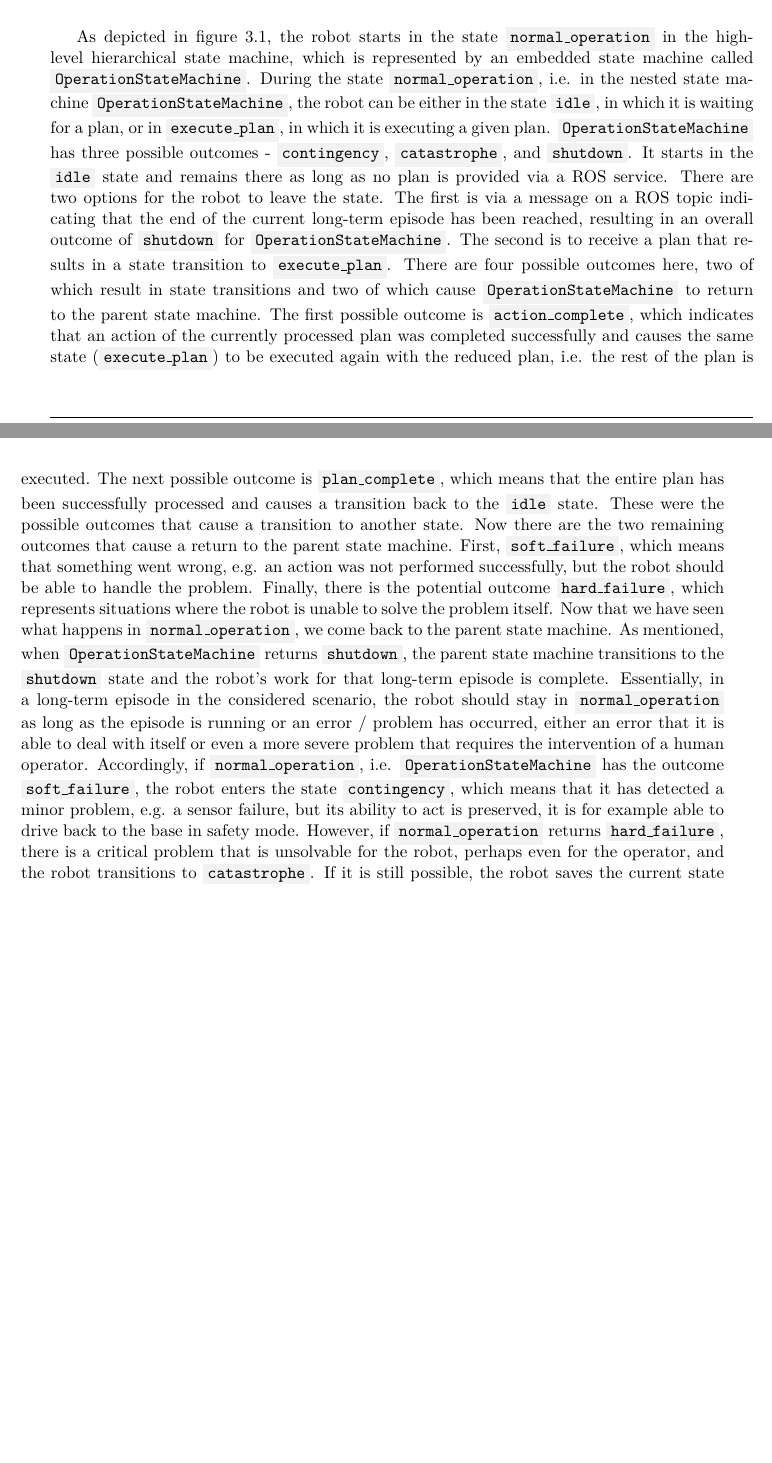
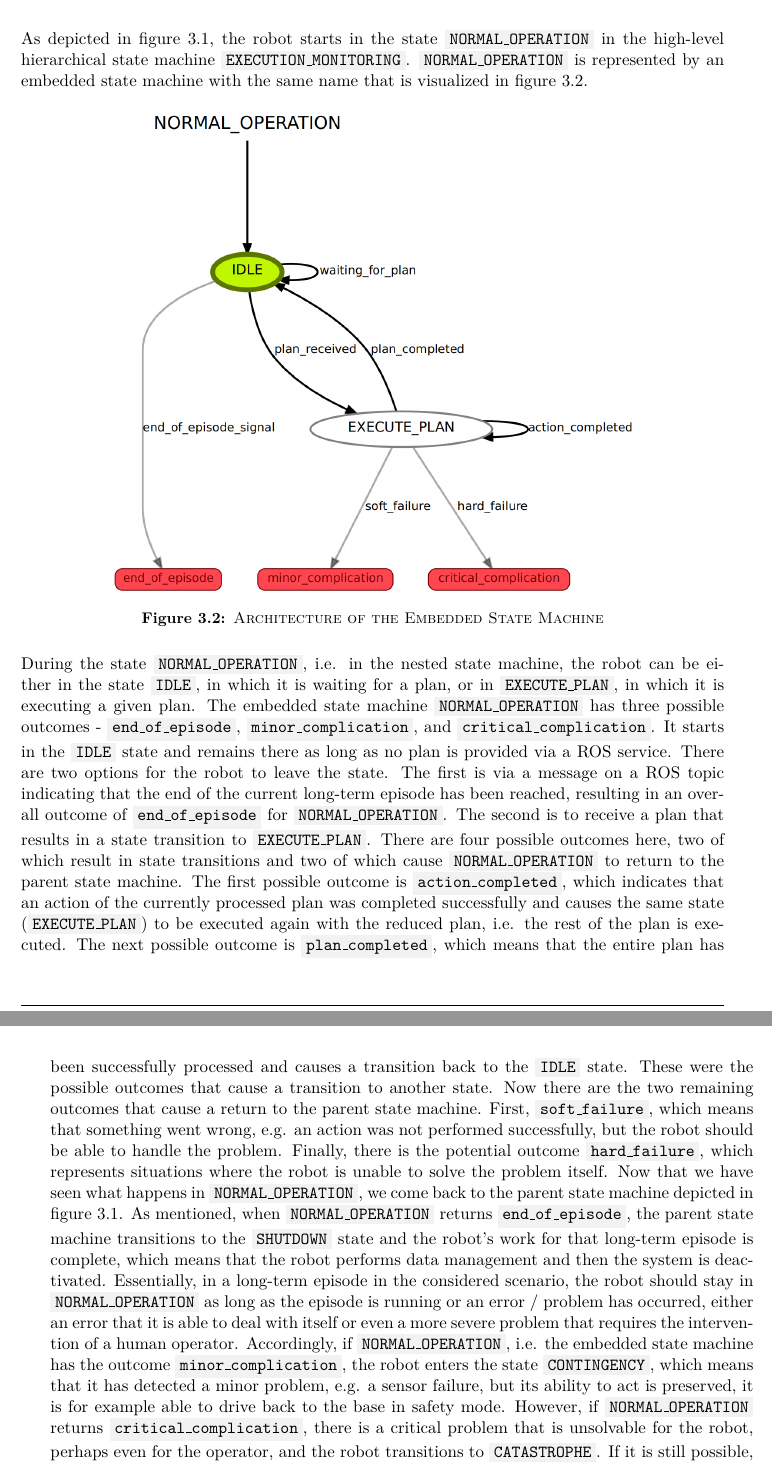
Before and after one commit to tbohne/msc, a LaTeX thesis (thesis/thesis.tex): two parts of pages 18 and 19 of 25 before the commit and two parts of pages 19 and 20 of 27 after it, joined at a grey line, cut so that both start at the same text, the shorter picture padded with empty space. Compiled offline with pdfLaTeX.

Commit message:
refine / update SMACH architecture section

```diff
--- a/thesis/thesis.tex
+++ b/thesis/thesis.tex
@@ -264,26 +264,34 @@ in figure \ref{fig:high_level_smach}.
     \caption{\textsc{Architecture of the Hierarchical State Machine}}
     \label{fig:high_level_smach}
 \end{figure}
-As depicted in figure \ref{fig:high_level_smach}, the robot starts in the state \code{normal\_operation} in the high-level hierarchical state machine,
-which is represented by an embedded state machine called \code{OperationStateMachine}. During the state \code{normal\_operation}, i.e. in the nested state machine
-\code{OperationStateMachine}, the robot can be either in the state \code{idle}, in which it is waiting for a plan, or in \code{execute\_plan}, in which it is executing a given plan.
-\code{OperationStateMachine} has three possible outcomes - \code{contingency}, \code{catastrophe}, and \code{shutdown}.
-It starts in the \code{idle} state and remains there as long as no plan is provided via a ROS service.
+\noindent
+As depicted in figure \ref{fig:high_level_smach}, the robot starts in the state \code{NORMAL\_OPERATION} in the high-level hierarchical state machine \code{EXECUTION\_MONITORING}.
+\code{NORMAL\_OPERATION} is represented by an embedded state machine with the same name that is visualized in figure \ref{fig:low_level_smach}.
+\begin{figure}[H]
+    \centering
+    \includegraphics[width=0.75\textwidth]{pics/SMACH_low_level.png}
+    \caption{\textsc{Architecture of the Embedded State Machine}}
+    \label{fig:low_level_smach}
+\end{figure}
+\noindent
+During the state \code{NORMAL\_OPERATION}, i.e. in the nested state machine, the robot can be either in the state \code{IDLE}, in which it is waiting for a plan,
+or in \code{EXECUTE\_PLAN}, in which it is executing a given plan. The embedded state machine \code{NORMAL\_OPERATION} has three possible outcomes - \code{end\_of\_episode},
+\code{minor\_complication}, and \code{critical\_complication}. It starts in the \code{IDLE} state and remains there as long as no plan is provided via a ROS service.
 There are two options for the robot to leave the state. The first is via a message on a ROS topic indicating that the end of the current long-term episode
-has been reached, resulting in an overall outcome of \code{shutdown} for \code{OperationStateMachine}. The second is to receive a plan that results in a state
-transition to \code{execute\_plan}. There are four possible outcomes here, two of which result in state transitions and two of which cause \code{OperationStateMachine}
-to return to the parent state machine. The first possible outcome is \code{action\_complete}, which indicates that an action of the currently processed plan was
-completed successfully and causes the same state (\code{execute\_plan}) to be executed again with the reduced plan, i.e. the rest of the plan is executed.
-The next possible outcome is \code{plan\_complete}, which means that the entire plan has been successfully processed and causes a transition back to the \code{idle} state.
+has been reached, resulting in an overall outcome of \code{end\_of\_episode} for \code{NORMAL\_OPERATION}. The second is to receive a plan that results in a state
+transition to \code{EXECUTE\_PLAN}. There are four possible outcomes here, two of which result in state transitions and two of which cause \code{NORMAL\_OPERATION}
+to return to the parent state machine. The first possible outcome is \code{action\_completed}, which indicates that an action of the currently processed plan was
+completed successfully and causes the same state (\code{EXECUTE\_PLAN}) to be executed again with the reduced plan, i.e. the rest of the plan is executed.
+The next possible outcome is \code{plan\_completed}, which means that the entire plan has been successfully processed and causes a transition back to the \code{IDLE} state.
 These were the possible outcomes that cause a transition to another state. Now there are the two remaining outcomes that cause a return to the parent state machine.
 First, \code{soft\_failure}, which means that something went wrong, e.g. an action was not performed successfully, but the robot should be able to handle the problem.
 Finally, there is the potential outcome \code{hard\_failure}, which represents situations where the robot is unable to solve the problem itself.
-Now that we have seen what happens in \code{normal\_operation}, we come back to the parent state machine.
-As mentioned, when \code{OperationStateMachine} returns \code{shutdown}, the parent state machine transitions to the \code{shutdown} state and the
-robot's work for that long-term episode is complete. Essentially, in a long-term episode in the considered scenario, the robot should stay in \code{normal\_operation} as
+Now that we have seen what happens in \code{NORMAL\_OPERATION}, we come back to the parent state machine depicted in figure \ref{fig:high_level_smach}.
+As mentioned, when \code{NORMAL\_OPERATION} returns \code{end\_of\_episode}, the parent state machine transitions to the \code{SHUTDOWN} state and the
+robot's work for that long-term episode is complete, which means that the robot performs data management and then the system is deactivated.
+Essentially, in a long-term episode in the considered scenario, the robot should stay in \code{NORMAL\_OPERATION} as
 long as the episode is running or an error / problem has occurred, either an error that it is able to deal with itself or even a more severe problem that requires the
-intervention of a human operator. Accordingly, if \code{normal\_operation}, i.e. \code{OperationStateMachine} has the outcome \code{soft\_failure}, the robot enters the
-state \code{contingency}, which means that it has detected a minor problem, e.g. a sensor failure, but its ability to act is preserved, it is for example able to drive back
-to the base in safety mode. However, if \code{normal\_operation} returns \code{hard\_failure}, there is a critical problem that is unsolvable for the robot, perhaps even
-for the operator, and the robot transitions to \code{catastrophe}. If it is still possible, the robot saves the current state of the plan execution, sends an emergency signal,
-e.g. communicates the problem to the operator, and shuts down, i.e. transitions to \code{shutdown}.
+intervention of a human operator. Accordingly, if \code{NORMAL\_OPERATION}, i.e. the embedded state machine has the outcome \code{minor\_complication}, the robot enters the
+state \code{CONTINGENCY}, which means that it has detected a minor problem, e.g. a sensor failure, but its ability to act is preserved, it is for example able to drive back
+to the base in safety mode. However, if \code{NORMAL\_OPERATION} returns \code{critical\_complication}, there is a critical problem that is unsolvable for the robot, perhaps even
+for the operator, and the robot transitions to \code{CATASTROPHE}. If it is still possible, the robot saves the current state of the plan execution, sends an emergency signal,
```
Also changed, not shown: thesis/thesis.tex (21 more changed lines).
